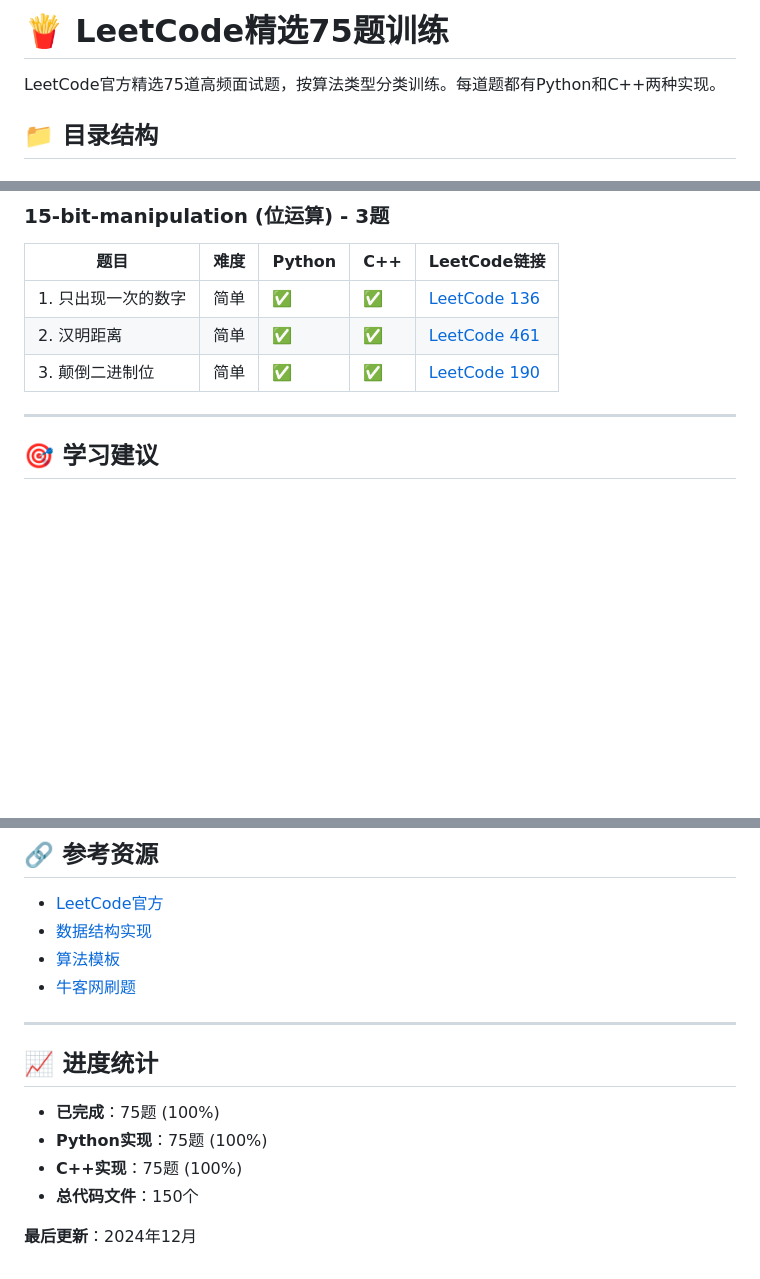
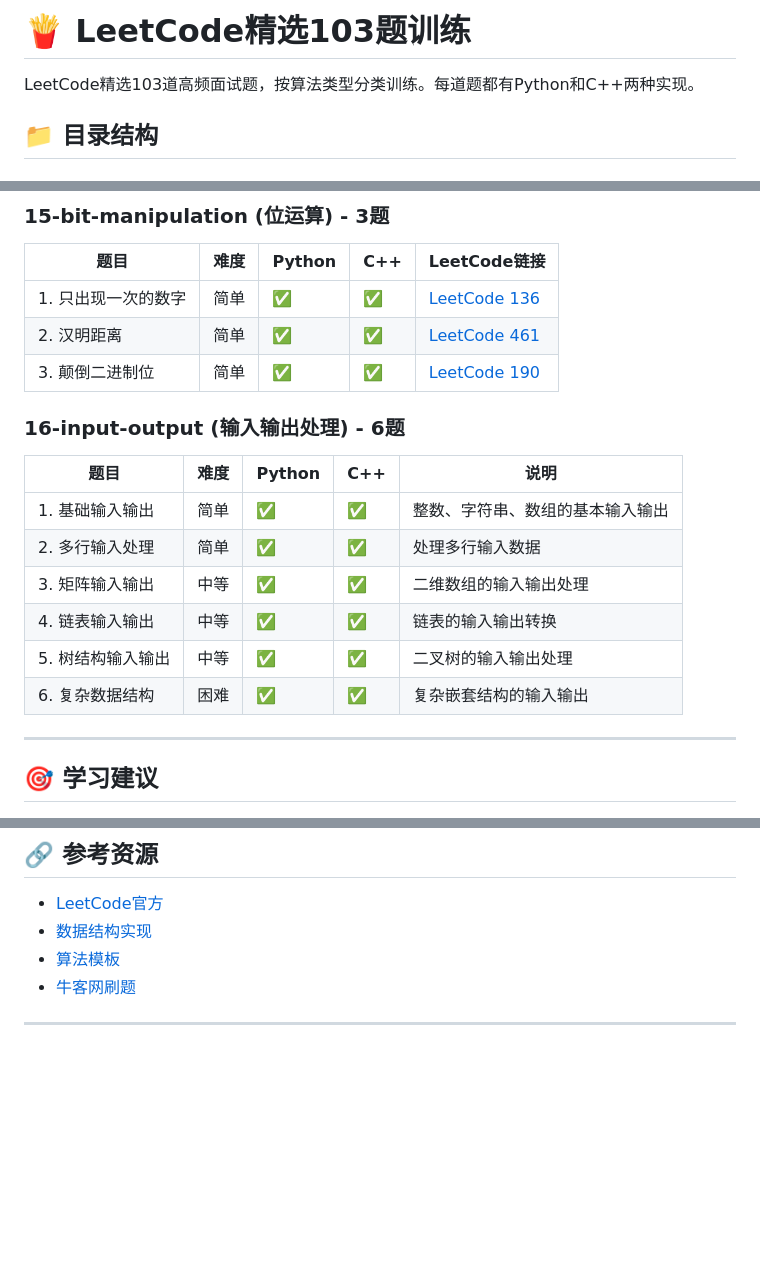
Before and after one commit to minty-feng/code-dojo, a Markdown page: fries-leetcode-training/README.md, 3 parts joined by grey strips. Drawn GitHub-style; blank space fills up the shorter version.

Commit message:
docs(leetcode): 更新Leetcode文档

```diff
--- a/fries-leetcode-training/README.md
+++ b/fries-leetcode-training/README.md
@@ -1,6 +1,6 @@
-# 🍟 LeetCode精选75题训练
+# 🍟 LeetCode精选103题训练
 
-LeetCode官方精选75道高频面试题，按算法类型分类训练。每道题都有Python和C++两种实现。
+LeetCode精选103道高频面试题，按算法类型分类训练。每道题都有Python和C++两种实现。
 
 ## 📁 目录结构
 
@@ -176,6 +176,20 @@ LeetCode官方精选75道高频面试题，按算法类型分类训练。每道
 | 2. 汉明距离 | 简单 | ✅ | ✅ | [LeetCode 461](https://leetcode.cn/problems/hamming-distance/) |
 | 3. 颠倒二进制位 | 简单 | ✅ | ✅ | [LeetCode 190](https://leetcode.cn/problems/reverse-bits/) |
 
+
+### 16-input-output (输入输出处理) - 6题
+
+| 题目 | 难度 | Python | C++ | 说明 |
+|------|------|--------|-----|------|
+| 1. 基础输入输出 | 简单 | ✅ | ✅ | 整数、字符串、数组的基本输入输出 |
+| 2. 多行输入处理 | 简单 | ✅ | ✅ | 处理多行输入数据 |
+| 3. 矩阵输入输出 | 中等 | ✅ | ✅ | 二维数组的输入输出处理 |
+| 4. 链表输入输出 | 中等 | ✅ | ✅ | 链表的输入输出转换 |
+| 5. 树结构输入输出 | 中等 | ✅ | ✅ | 二叉树的输入输出处理 |
+| 6. 复杂数据结构 | 困难 | ✅ | ✅ | 复杂嵌套结构的输入输出 |
+
+
+
 ---
 
 ## 🎯 学习建议
@@ -215,12 +229,3 @@ LeetCode官方精选75道高频面试题，按算法类型分类训练。每道
 - [牛客网刷题](../egg-niuke-training/)
 
 ---
-
-## 📈 进度统计
-
-- **已完成**：75题 (100%)
-- **Python实现**：75题 (100%)
-- **C++实现**：75题 (100%)
-- **总代码文件**：150个
-
-**最后更新**：2024年12月
```
